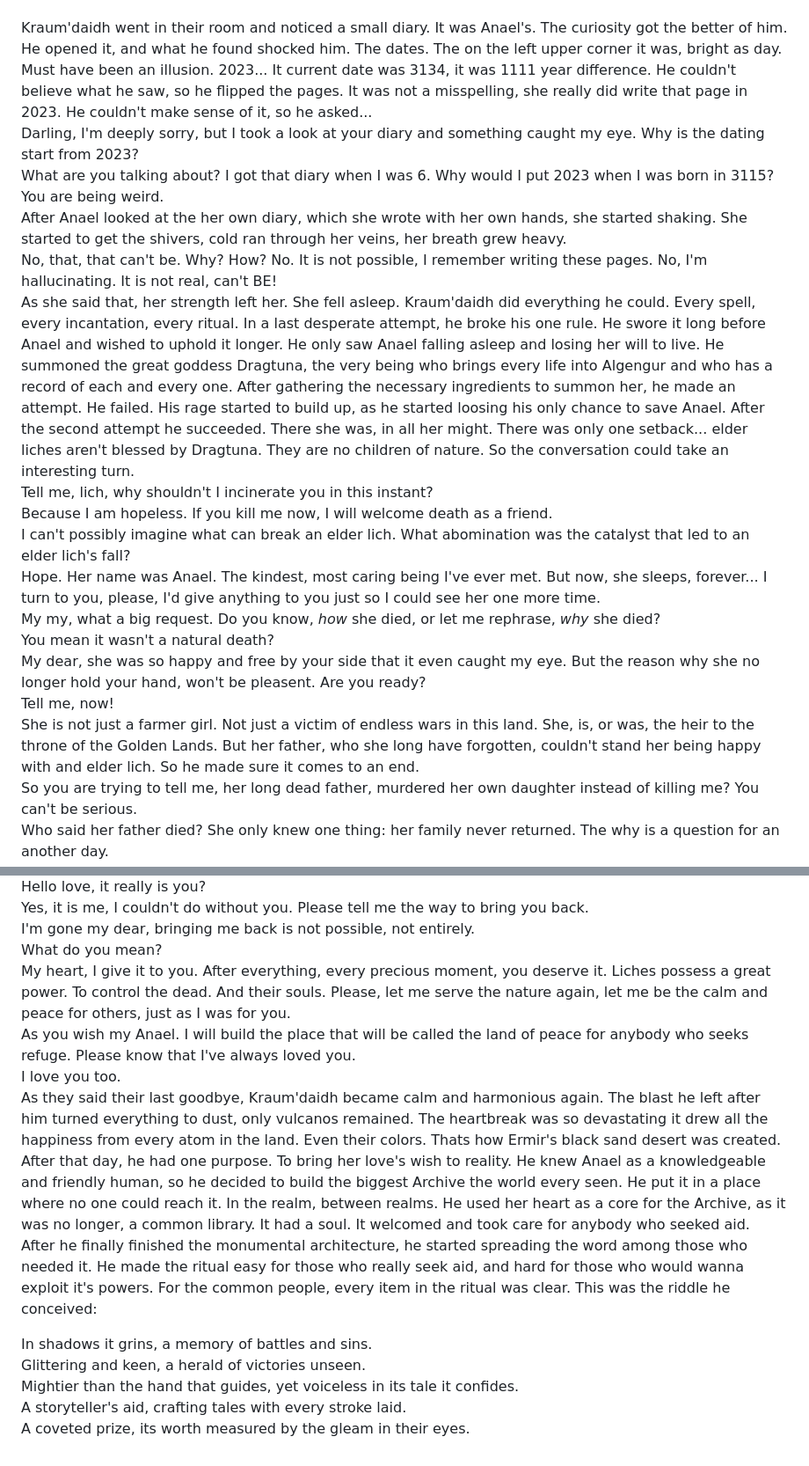
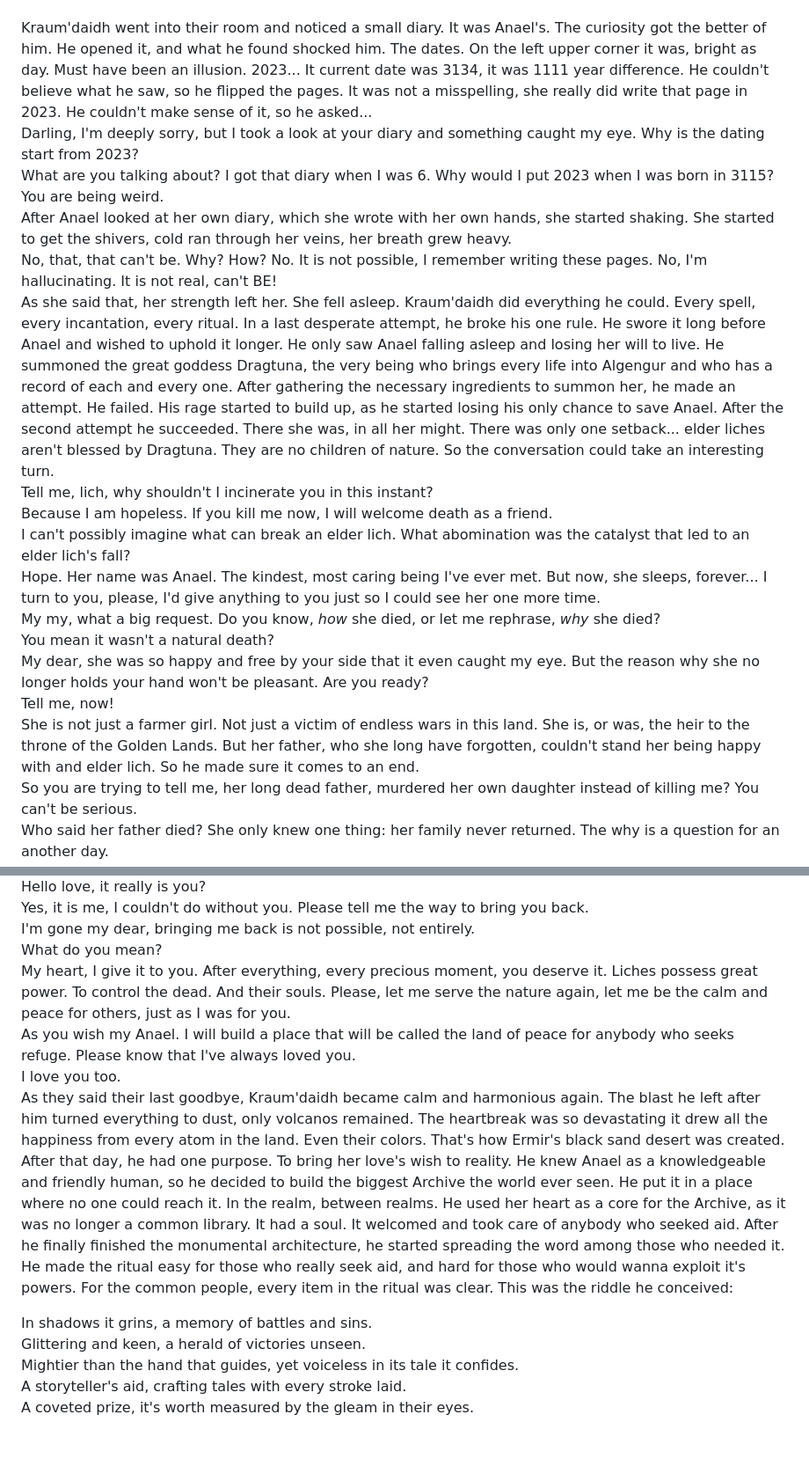
Before and after one commit to matemegyesi/he, a Markdown page: archive.md, 2 parts joined by grey strips. Shown at 88% size. Rendered like a GitHub page.

Commit message:
corrections

```diff
--- a/archive.md
+++ b/archive.md
@@ -28,21 +28,21 @@ Would you like to share my bed from this point forward? What do you say?<br>
 It would be my pleasure, love.<br>
 Love...such fragile thing, tended by two individuals who met by mere accident, or maybe... it was their destiny. Kraum'daidh continued to sleep with Anael, both metaphorically and sexually. They shared and experienced new pleasures and fantasies day after day. Each had something to show to the other. He was a kind of sorcerer, so tiredness wasn't an issue, they could continue for days and not take a break. Kraum'daidh even disguised himself as human, to be more familiar, but Anael insisted on his true form, she fell in love with him, as a whole, not just for his looks. The same could be said for him. Anael was shy at first, she never had any man before, never participated in something so... *intense*.<br><br>
 But nothing lasts forever. Well, not entirely, but mortals eventually die. Anael wanted to stay with Kraum'daidh forever but fate had a different plan for her. She tended to her garden every day, but never noticed a strange flower growing among her other flowers. It didn't stick out, didn't have any strange colors, signs, that maybe it was a curse, specifically for her. It was from her father. Her father was no ordinary man. He was an emperor. The Emperor of the Golden Lands. Obviously, he couldn't have let her only child fall in love with a lich, after all, he needed an heir. But Anael thought her father was a common farmer and that he died in a war. Looks can be deceiving.<br><br>
-Kraum'daidh went in their room and noticed a small diary. It was Anael's. The curiosity got the better of him. He opened it, and what he found shocked him. The dates. The on the left upper corner it was, bright as day. Must have been an illusion. 2023... It current date was 3134, it was 1111 year difference. He couldn't believe what he saw, so he flipped the pages. It was not a misspelling, she really did write that page in 2023. He couldn't make sense of it, so he asked...<br>
+Kraum'daidh went into their room and noticed a small diary. It was Anael's. The curiosity got the better of him. He opened it, and what he found shocked him. The dates. On the left upper corner it was, bright as day. Must have been an illusion. 2023... It current date was 3134, it was 1111 year difference. He couldn't believe what he saw, so he flipped the pages. It was not a misspelling, she really did write that page in 2023. He couldn't make sense of it, so he asked...<br>
 Darling, I'm deeply sorry, but I took a look at your diary and something caught my eye. Why is the dating start from 2023?<br>
 What are you talking about? I got that diary when I was 6. Why would I put 2023 when I was born in 3115? You are being weird.<br>
-After Anael looked at the her own diary, which she wrote with her own hands, she started shaking. She started to get the shivers, cold ran through her veins, her breath grew heavy.<br>
+After Anael looked at her own diary, which she wrote with her own hands, she started shaking. She started to get the shivers, cold ran through her veins, her breath grew heavy.<br>
 No, that, that can't be. Why? How? No. It is not possible, I remember writing these pages. No, I'm hallucinating. It is not real, can't BE!<br>
-As she said that, her strength left her. She fell asleep. Kraum'daidh did everything he could. Every spell, every incantation, every ritual. In a last desperate attempt, he broke his one rule. He swore it long before Anael and wished to uphold it longer. He only saw Anael falling asleep and losing her will to live. He summoned the great goddess Dragtuna, the very being who brings every life into Algengur and who has a record of each and every one. After gathering the necessary ingredients to summon her, he made an attempt. He failed. His rage started to build up, as he started loosing his only chance to save Anael. After the second attempt he succeeded. There she was, in all her might. There was only one setback... elder liches aren't blessed by Dragtuna. They are no children of nature. So the conversation could take an interesting turn.<br>
+As she said that, her strength left her. She fell asleep. Kraum'daidh did everything he could. Every spell, every incantation, every ritual. In a last desperate attempt, he broke his one rule. He swore it long before Anael and wished to uphold it longer. He only saw Anael falling asleep and losing her will to live. He summoned the great goddess Dragtuna, the very being who brings every life into Algengur and who has a record of each and every one. After gathering the necessary ingredients to summon her, he made an attempt. He failed. His rage started to build up, as he started losing his only chance to save Anael. After the second attempt he succeeded. There she was, in all her might. There was only one setback... elder liches aren't blessed by Dragtuna. They are no children of nature. So the conversation could take an interesting turn.<br>
 Tell me, lich, why shouldn't I incinerate you in this instant?<br>
 Because I am hopeless. If you kill me now, I will welcome death as a friend.<br>
 I can't possibly imagine what can break an elder lich. What abomination was the catalyst that led to an elder lich's fall?<br>
 Hope. Her name was Anael. The kindest, most caring being I've ever met. But now, she sleeps, forever... I turn to you, please, I'd give anything to you just so I could see her one more time.<br>
 My my, what a big request. Do you know, *how* she died, or let me rephrase, *why* she died?<br>
 You mean it wasn't a natural death?<br>
-My dear, she was so happy and free by your side that it even caught my eye. But the reason why she no longer hold your hand, won't be pleasent. Are you ready?<br>
+My dear, she was so happy and free by your side that it even caught my eye. But the reason why she no longer holds your hand won't be pleasant. Are you ready?<br>
 Tell me, now!<br>
-She is not just a farmer girl. Not just a victim of endless wars in this land. She, is, or was, the heir to the throne of the Golden Lands. But her father, who she long have forgotten, couldn't stand her being happy with and elder lich. So he made sure it comes to an end.<br>
+She is not just a farmer girl. Not just a victim of endless wars in this land. She is, or was, the heir to the throne of the Golden Lands. But her father, who she long have forgotten, couldn't stand her being happy with and elder lich. So he made sure it comes to an end.<br>
 So you are trying to tell me, her long dead father, murdered her own daughter instead of killing me? You can't be serious.<br>
 Who said her father died? She only knew one thing: her family never returned. The why is a question for an another day.<br>
 Kraum'daidh couldn't take it anymore, the fury he concealed away burst out in one big shockwave. It swept through like a hurricane, sparing neither tree nor mountain. His rage was so dark and blinding, it washed away every bit of life from the land.<br>
@@ -54,14 +54,14 @@ Hello love, it really is you?<br>
 Yes, it is me, I couldn't do without you. Please tell me the way to bring you back.<br>
 I'm gone my dear, bringing me back is not possible, not entirely.<br>
 What do you mean?<br>
-My heart, I give it to you. After everything, every precious moment, you deserve it. Liches possess a great power. To control the dead. And their souls. Please, let me serve the nature again, let me be the calm and peace for others, just as I was for you.<br>
-As you wish my Anael. I will build the place that will be called the land of peace for anybody who seeks refuge. Please know that I've always loved you.<br>
+My heart, I give it to you. After everything, every precious moment, you deserve it. Liches possess great power. To control the dead. And their souls. Please, let me serve the nature again, let me be the calm and peace for others, just as I was for you.<br>
+As you wish my Anael. I will build a place that will be called the land of peace for anybody who seeks refuge. Please know that I've always loved you.<br>
 I love you too.<br>
-As they said their last goodbye, Kraum'daidh became calm and harmonious again. The blast he left after him turned everything to dust, only vulcanos remained. The heartbreak was so devastating it drew all the happiness from every atom in the land. Even their colors. Thats how Ermir's black sand desert was created. After that day, he had one purpose. To bring her love's wish to reality. He knew Anael as a knowledgeable and friendly human, so he decided to build the biggest Archive the world every seen. He put it in a place where no one could reach it. In the realm, between realms. He used her heart as a core for the Archive, as it was no longer, a common library. It had a soul. It welcomed and took care for anybody who seeked aid. After he finally finished the monumental architecture, he started spreading the word among those who needed it. He made the ritual easy for those who really seek aid, and hard for those who would wanna exploit it's powers. For the common people, every item in the ritual was clear. This was the riddle he conceived:<br>
+As they said their last goodbye, Kraum'daidh became calm and harmonious again. The blast he left after him turned everything to dust, only volcanos remained. The heartbreak was so devastating it drew all the happiness from every atom in the land. Even their colors. That's how Ermir's black sand desert was created. After that day, he had one purpose. To bring her love's wish to reality. He knew Anael as a knowledgeable and friendly human, so he decided to build the biggest Archive the world ever seen. He put it in a place where no one could reach it. In the realm, between realms. He used her heart as a core for the Archive, as it was no longer a common library. It had a soul. It welcomed and took care of anybody who seeked aid. After he finally finished the monumental architecture, he started spreading the word among those who needed it. He made the ritual easy for those who really seek aid, and hard for those who would wanna exploit it's powers. For the common people, every item in the ritual was clear. This was the riddle he conceived:<br>
 <p style="text-align: center; font-style: italic;">
 In shadows it grins, a memory of battles and sins.<br>
 Glittering and keen, a herald of victories unseen.<br>
 Mightier than the hand that guides, yet voiceless in its tale it confides.<br>
 A storyteller's aid, crafting tales with every stroke laid.<br>
-A coveted prize, its worth measured by the gleam in their eyes.<br>
+A coveted prize, it's worth measured by the gleam in their eyes.<br>
 </p>
```
Also changed, not shown: other parts of archive.md (+4 -4 lines).
